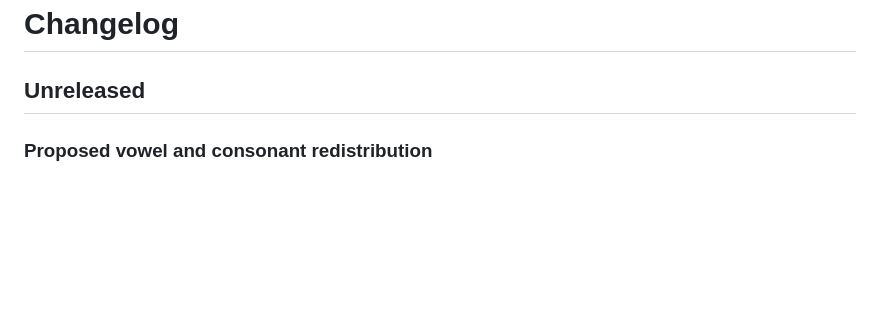
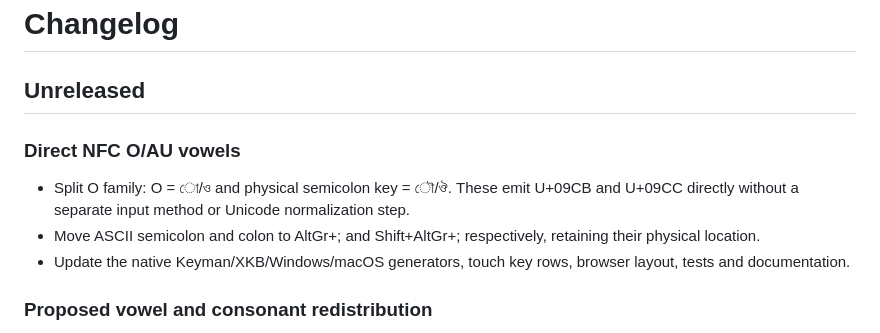
Before and after one commit to mnalmahmud/onnoy-keyman, a Markdown page: CHANGELOG.md, the part around the change. GitHub-like rendering; blank space fills up the shorter version.

Commit message:
Split native O/AU vowel pair: CHANGELOG.md

```diff
--- a/CHANGELOG.md
+++ b/CHANGELOG.md
@@ -1,6 +1,12 @@
 # Changelog
 
 ## Unreleased
+
+### Direct NFC O/AU vowels
+- Split O family: O = ো/ও and physical semicolon key = ৌ/ঔ. These emit U+09CB and U+09CC directly without a separate input method or Unicode normalization step.
+- Move ASCII semicolon and colon to AltGr+; and Shift+AltGr+; respectively, retaining their physical location.
+- Update the native Keyman/XKB/Windows/macOS generators, touch key rows, browser layout, tests and documentation.
+
 
 ### Proposed vowel and consonant redistribution
 - Promote ী/ঈ to Y, ৈ/ঐ to [ and ূ/ঊ to ]; retain original brackets and braces on their respective AltGr layers.
```
